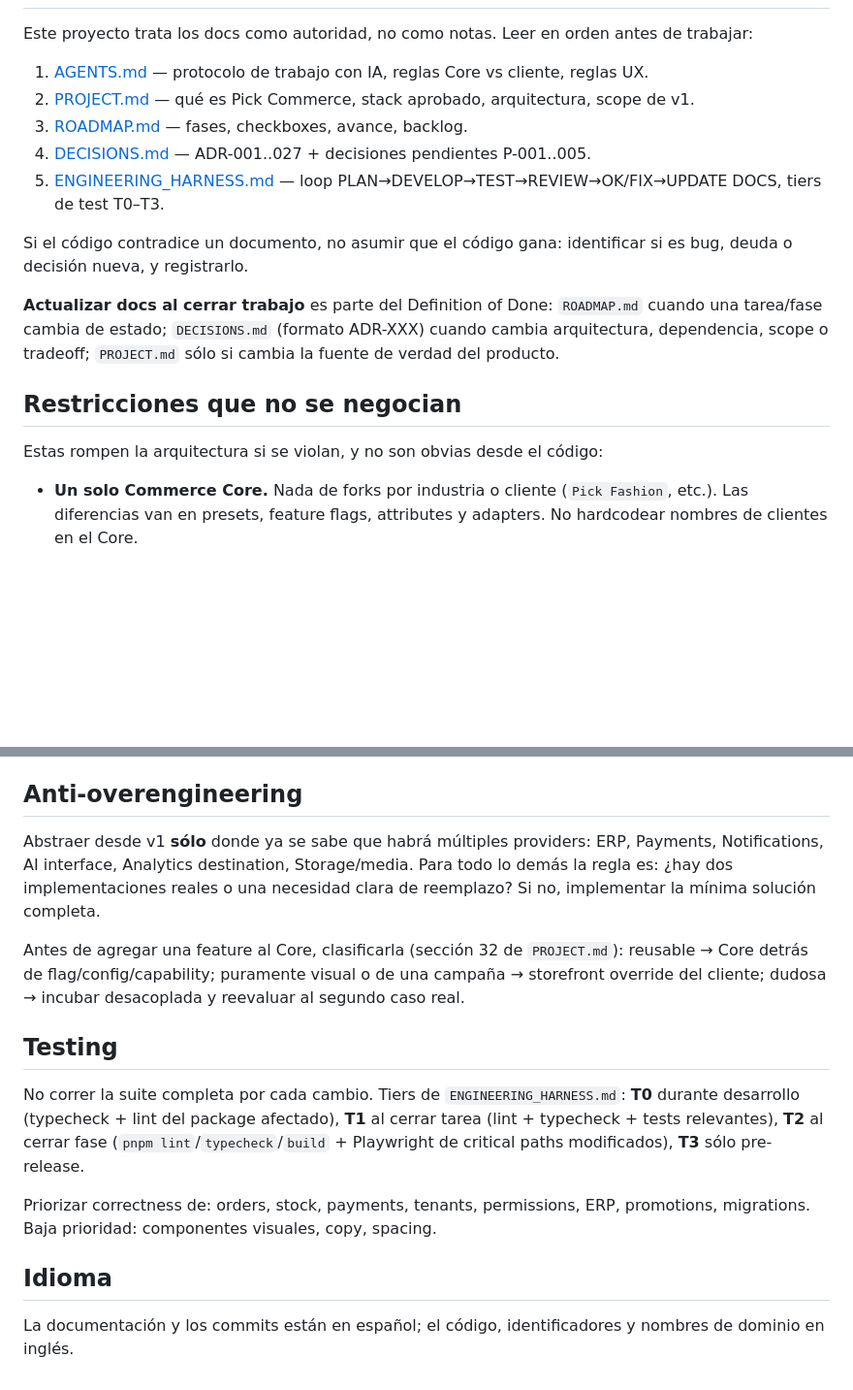
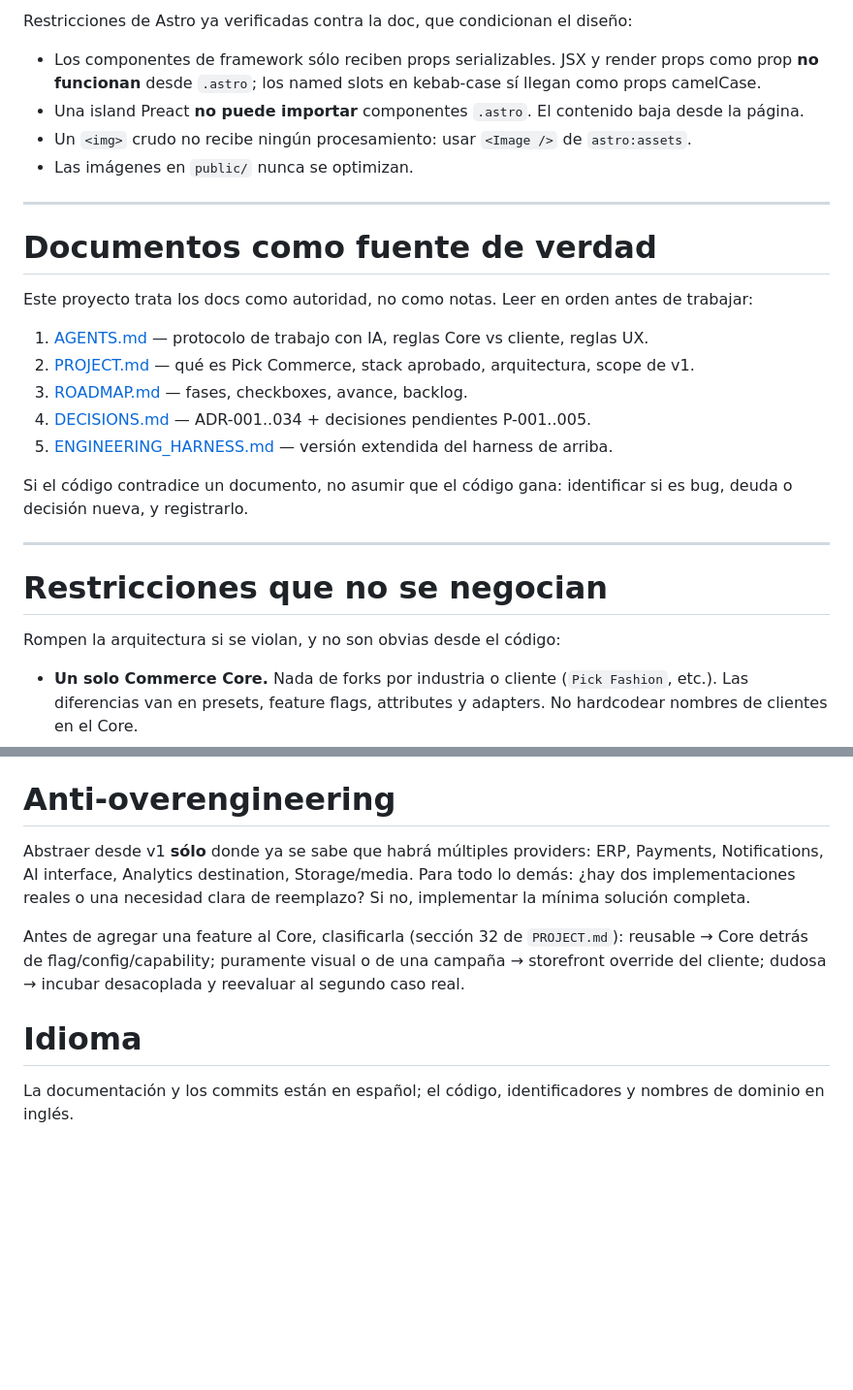
Before and after one commit to chvpa/Pick-Commerce, a Markdown page: CLAUDE.md, 2 parts joined by grey strips. Shown at 97% size. Rendered like a GitHub page; blank space fills up the shorter version.

```diff
--- a/CLAUDE.md
+++ b/CLAUDE.md
@@ -12,19 +124,29 @@ Comandos objetivo una vez exista el monorepo (definidos como Definition of Done
+Restricciones de Astro ya verificadas contra la doc, que condicionan el diseño:
+
+- Los componentes de framework sólo reciben props serializables. JSX y render props como prop **no funcionan** desde `.astro`; los named slots en kebab-case sí llegan como props camelCase.
+- Una island Preact **no puede importar** componentes `.astro`. El contenido baja desde la página.
+- Un `<img>` crudo no recibe ningún procesamiento: usar `<Image />` de `astro:assets`.
+- Las imágenes en `public/` nunca se optimizan.
+
+---
+
+# Documentos como fuente de verdad
 
 Este proyecto trata los docs como autoridad, no como notas. Leer en orden antes de trabajar:
 
 1. [AGENTS.md](AGENTS.md) — protocolo de trabajo con IA, reglas Core vs cliente, reglas UX.
 2. [PROJECT.md](PROJECT.md) — qué es Pick Commerce, stack aprobado, arquitectura, scope de v1.
 3. [ROADMAP.md](ROADMAP.md) — fases, checkboxes, avance, backlog.
-4. [DECISIONS.md](DECISIONS.md) — ADR-001..027 + decisiones pendientes P-001..005.
-5. [ENGINEERING_HARNESS.md](ENGINEERING_HARNESS.md) — loop PLAN→DEVELOP→TEST→REVIEW→OK/FIX→UPDATE DOCS, tiers de test T0–T3.
+4. [DECISIONS.md](DECISIONS.md) — ADR-001..034 + decisiones pendientes P-001..005.
+5. [ENGINEERING_HARNESS.md](ENGINEERING_HARNESS.md) — versión extendida del harness de arriba.
 
 Si el código contradice un documento, no asumir que el código gana: identificar si es bug, deuda o decisión nueva, y registrarlo.
 
-**Actualizar docs al cerrar trabajo** es parte del Definition of Done: `ROADMAP.md` cuando una tarea/fase cambia de estado; `DECISIONS.md` (formato ADR-XXX) cuando cambia arquitectura, dependencia, scope o tradeoff; `PROJECT.md` sólo si cambia la fuente de verdad del producto.
+---
 
-## Restricciones que no se negocian
+# Restricciones que no se negocian
 
-Estas rompen la arquitectura si se violan, y no son obvias desde el código:
+Rompen la arquitectura si se violan, y no son obvias desde el código:
 
 - **Un solo Commerce Core.** Nada de forks por industria o cliente (`Pick Fashion`, etc.). Las diferencias van en presets, feature flags, attributes y adapters. No hardcodear nombres de clientes en el Core.
 - **Stack cerrado.** Storefront: Astro + Preact islands + Tailwind v4 + Cloudflare. Admin: React + Vite + TanStack (Router/Query/Table) + shadcn/Base UI + RHF + Zod. Backend: Supabase/Postgres/Auth/RLS. AI: **sólo OpenAI**, BYOK por tenant, key cifrada server-side y nunca en el browser. Email: Resend. No introducir otro framework/provider sin ADR.
@@ -36,18 +158,12 @@ Estas rompen la arquitectura si se violan, y no son obvias desde el código:
 - **UX es Definition of Done**, no polish: loading/pending, success, error recuperable, disabled, prevención de doble submit, skeletons, focus visible, keyboard, mobile a la par de desktop. Una acción asíncrona sin estado perceptible no está terminada.
 - **Motion premium es opt-in**: GSAP/ScrollTrigger sólo lazy-loaded en la página que lo usa, respetando `prefers-reduced-motion`. Nunca en el bundle base.
 
-## Anti-overengineering
+# Anti-overengineering
 
-Abstraer desde v1 **sólo** donde ya se sabe que habrá múltiples providers: ERP, Payments, Notifications, AI interface, Analytics destination, Storage/media. Para todo lo demás la regla es: ¿hay dos implementaciones reales o una necesidad clara de reemplazo? Si no, implementar la mínima solución completa.
+Abstraer desde v1 **sólo** donde ya se sabe que habrá múltiples providers: ERP, Payments, Notifications, AI interface, Analytics destination, Storage/media. Para todo lo demás: ¿hay dos implementaciones reales o una necesidad clara de reemplazo? Si no, implementar la mínima solución completa.
 
 Antes de agregar una feature al Core, clasificarla (sección 32 de `PROJECT.md`): reusable → Core detrás de flag/config/capability; puramente visual o de una campaña → storefront override del cliente; dudosa → incubar desacoplada y reevaluar al segundo caso real.
 
-## Testing
-
-No correr la suite completa por cada cambio. Tiers de `ENGINEERING_HARNESS.md`: **T0** durante desarrollo (typecheck + lint del package afectado), **T1** al cerrar tarea (lint + typecheck + tests relevantes), **T2** al cerrar fase (`pnpm lint`/`typecheck`/`build` + Playwright de critical paths modificados), **T3** sólo pre-release.
-
-Priorizar correctness de: orders, stock, payments, tenants, permissions, ERP, promotions, migrations. Baja prioridad: componentes visuales, copy, spacing.
-
-## Idioma
+# Idioma
 
 La documentación y los commits están en español; el código, identificadores y nombres de dominio en inglés.
```
Also changed, not shown: other parts of CLAUDE.md (+115 -3 lines).
